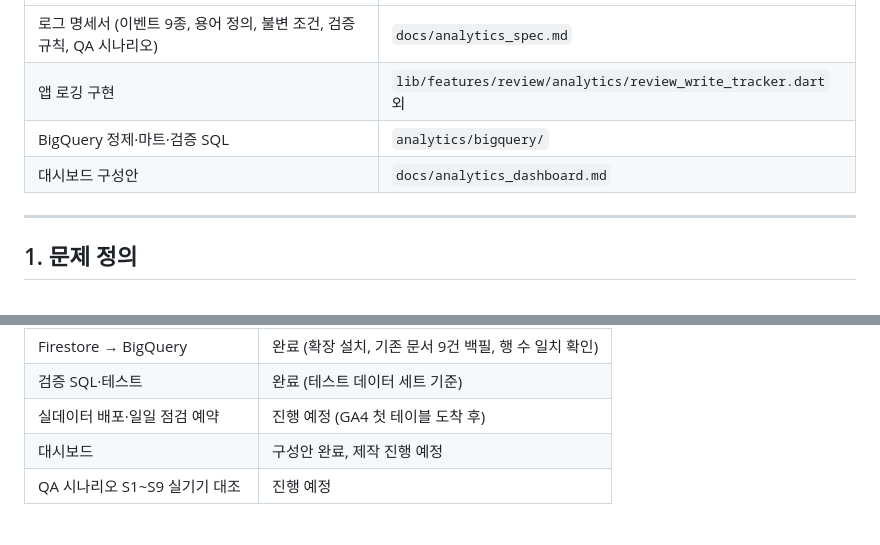
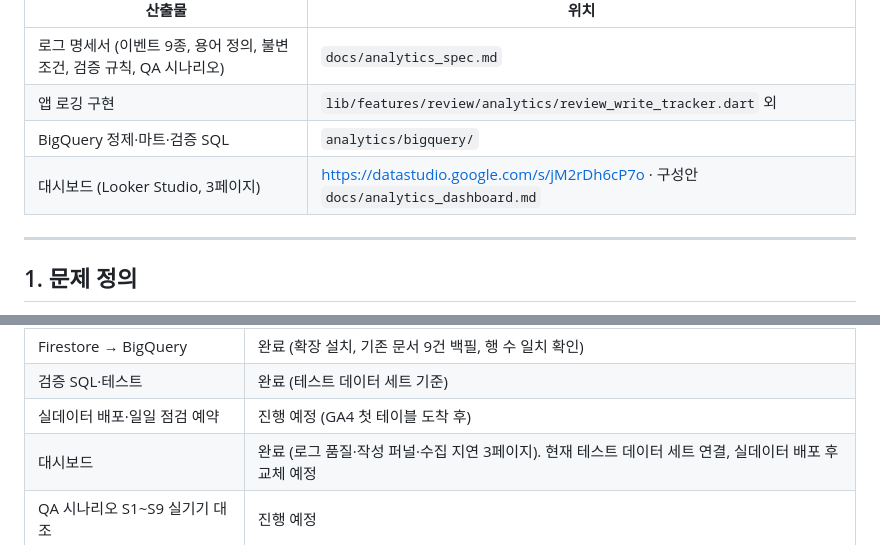
Before and after one commit to tangerlyn/pen, a Markdown page: docs/analytics_case_study.md, 2 parts joined by grey strips. GitHub-like rendering.

Commit message:
docs : 리뷰 작성 로그 대시보드 링크 추가

```diff
--- a/docs/analytics_case_study.md
+++ b/docs/analytics_case_study.md
@@ -8,7 +8,7 @@
 | 로그 명세서 (이벤트 9종, 용어 정의, 불변 조건, 검증 규칙, QA 시나리오) | `docs/analytics_spec.md` |
 | 앱 로깅 구현 | `lib/features/review/analytics/review_write_tracker.dart` 외 |
 | BigQuery 정제·마트·검증 SQL | `analytics/bigquery/` |
-| 대시보드 구성안 | `docs/analytics_dashboard.md` |
+| 대시보드 (Looker Studio, 3페이지) | [https://datastudio.google.com/s/jM2rDh6cP7o](https://datastudio.google.com/s/jM2rDh6cP7o) · 구성안 `docs/analytics_dashboard.md` |
 
 ---
 
@@ -104,7 +104,7 @@ GA4 원본은 이벤트 파라미터가 중첩 배열이라 매번 풀어 써야
 | Firestore → BigQuery | 완료 (확장 설치, 기존 문서 9건 백필, 행 수 일치 확인) |
 | 검증 SQL·테스트 | 완료 (테스트 데이터 세트 기준) |
 | 실데이터 배포·일일 점검 예약 | 진행 예정 (GA4 첫 테이블 도착 후) |
-| 대시보드 | 구성안 완료, 제작 진행 예정 |
+| 대시보드 | 완료 (로그 품질·작성 퍼널·수집 지연 3페이지). 현재 테스트 데이터 세트 연결, 실데이터 배포 후 교체 예정 |
 | QA 시나리오 S1~S9 실기기 대조 | 진행 예정 |
 
 ### QA 시나리오 실기기 대조 결과
```
Also changed, not shown: docs/analytics_dashboard.md (+2 -0 lines).
